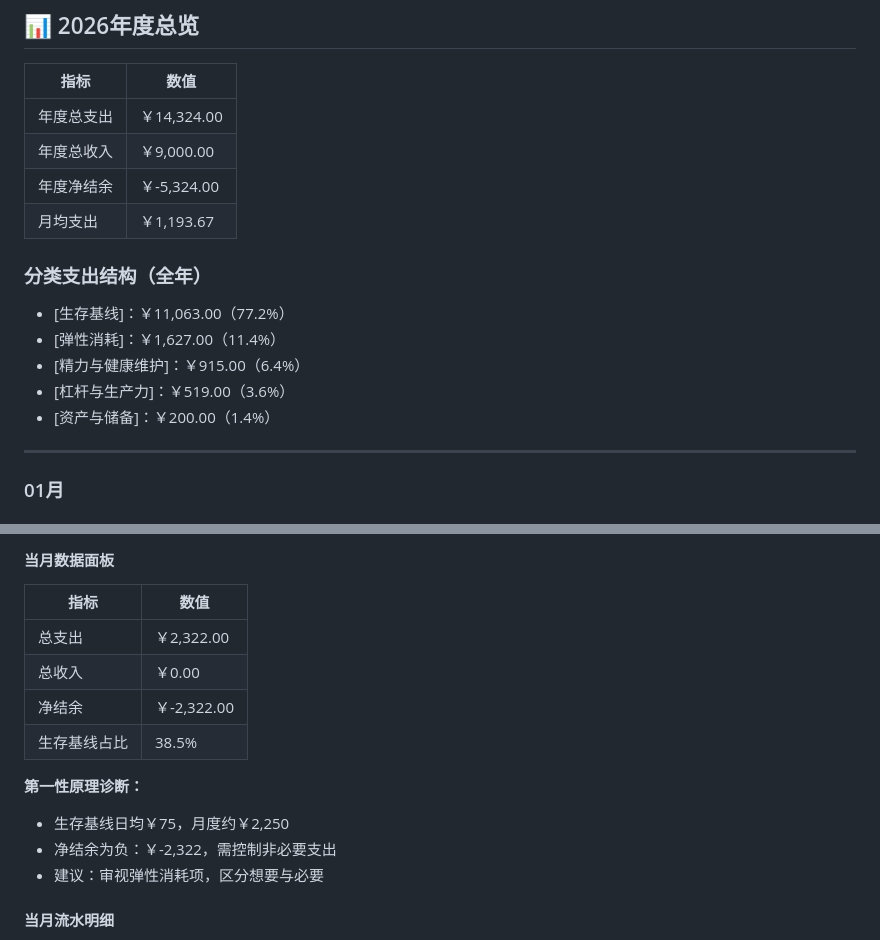
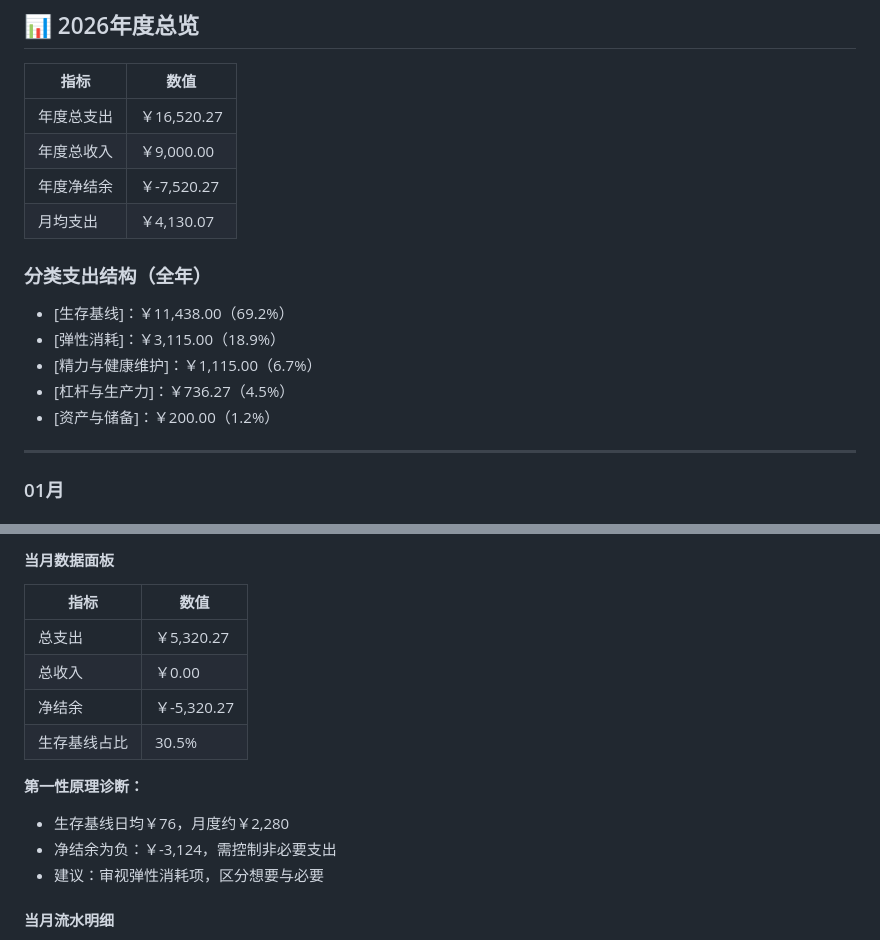
Before and after one commit to wuyaorui2001-crypto/finance-ledger-v3, a Markdown page: 2026.md, 2 parts joined by grey strips. Drawn GitHub-style.

```diff
--- a/2026.md
+++ b/2026.md
@@ -21,17 +21,17 @@ status: active
 
 | 指标 | 数值 |
 |------|------|
-| 年度总支出 | ￥14,324.00 |
+| 年度总支出 | ￥16,520.27 |
 | 年度总收入 | ￥9,000.00 |
-| 年度净结余 | ￥-5,324.00 |
-| 月均支出 | ￥1,193.67 |
+| 年度净结余 | ￥-7,520.27 |
+| 月均支出 | ￥4,130.07 |
 
 ### 分类支出结构（全年）
-- [生存基线]：￥11,063.00（77.2%）
-- [弹性消耗]：￥1,627.00（11.4%）
-- [精力与健康维护]：￥915.00（6.4%）
-- [杠杆与生产力]：￥519.00（3.6%）
-- [资产与储备]：￥200.00（1.4%）
+- [生存基线]：￥11,438.00（69.2%）
+- [弹性消耗]：￥3,115.00（18.9%）
+- [精力与健康维护]：￥1,115.00（6.7%）
+- [杠杆与生产力]：￥736.27（4.5%）
+- [资产与储备]：￥200.00（1.2%）
 
 
 
@@ -254,14 +254,14 @@ status: active
 #### 当月数据面板
 | 指标 | 数值 |
 |------|------|
-| 总支出 | ￥2,322.00 |
+| 总支出 | ￥5,320.27 |
 | 总收入 | ￥0.00 |
-| 净结余 | ￥-2,322.00 |
-| 生存基线占比 | 38.5% |
+| 净结余 | ￥-5,320.27 |
+| 生存基线占比 | 30.5% |
 
 **第一性原理诊断：**
-- 生存基线日均￥75，月度约￥2,250
-- 净结余为负：￥-2,322，需控制非必要支出
+- 生存基线日均￥76，月度约￥2,280
+- 净结余为负：￥-3,124，需控制非必要支出
 - 建议：审视弹性消耗项，区分想要与必要
 
 #### 当月流水明细
```
Also changed, not shown: other parts of 2026.md (+52 -1 lines).
